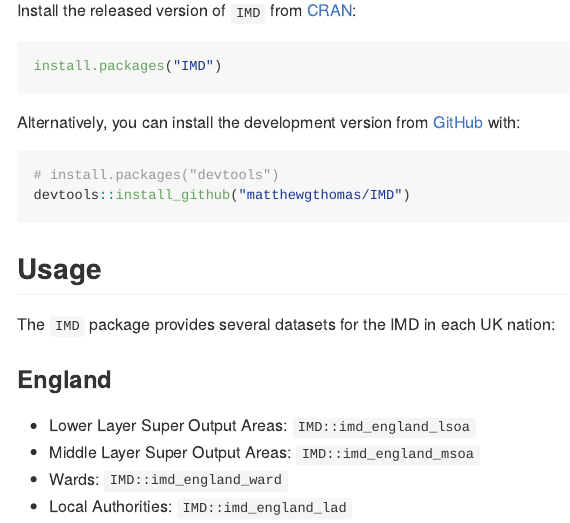
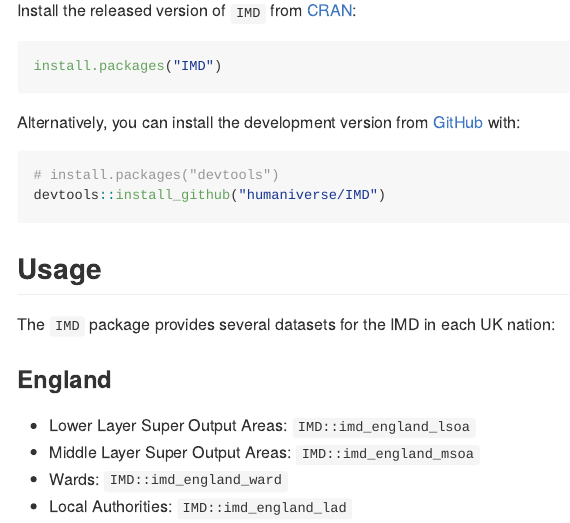
Before and after one commit to humaniverse/IMD, an R Markdown document (README.Rmd): the page in a window 1100 px wide, from 370 px down. The pictures show the output file README.md that the author committed with the source, drawn offline in the style of GitHub; badge pictures from the web are left out.

Commit message:
Update to humaniverse URL

````diff
--- a/README.Rmd
+++ b/README.Rmd
@@ -39,7 +39,7 @@ Alternatively, you can install the development version from [GitHub](https://git
 
 ``` r
 # install.packages("devtools")
-devtools::install_github("matthewgthomas/IMD")
+devtools::install_github("humaniverse/IMD")
 ```
 
 ## Usage
````
Also changed, not shown: NEWS.md (+1 -0 lines), cran-comments.md (+1 -0 lines), README.md, 1 other file.
